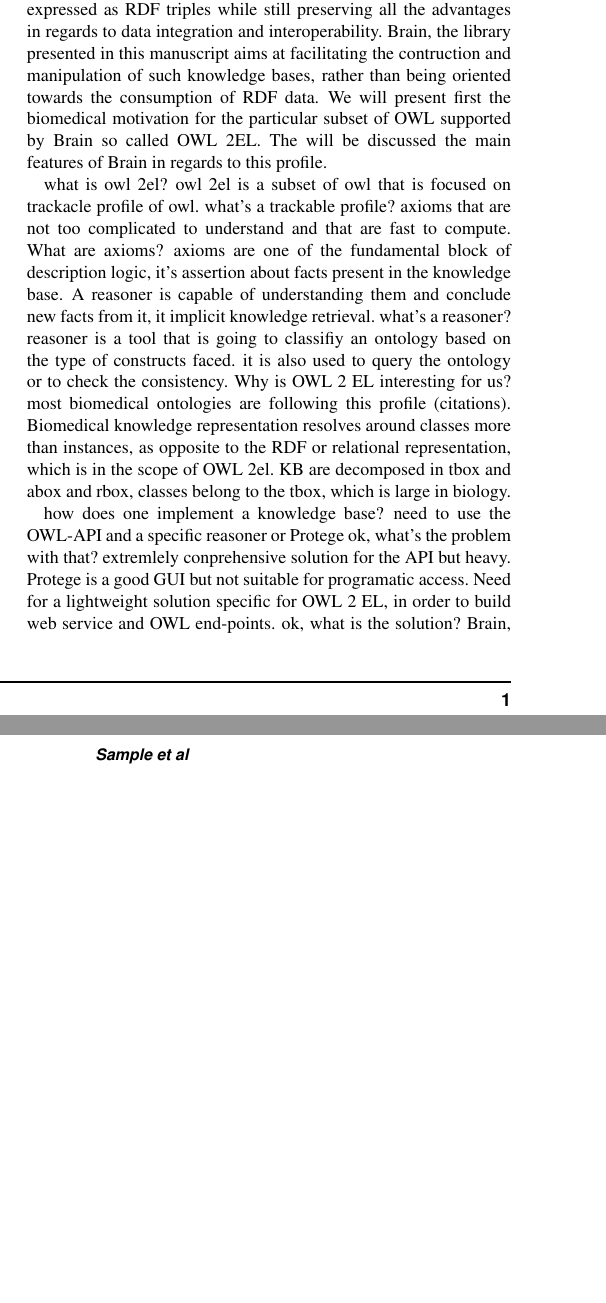
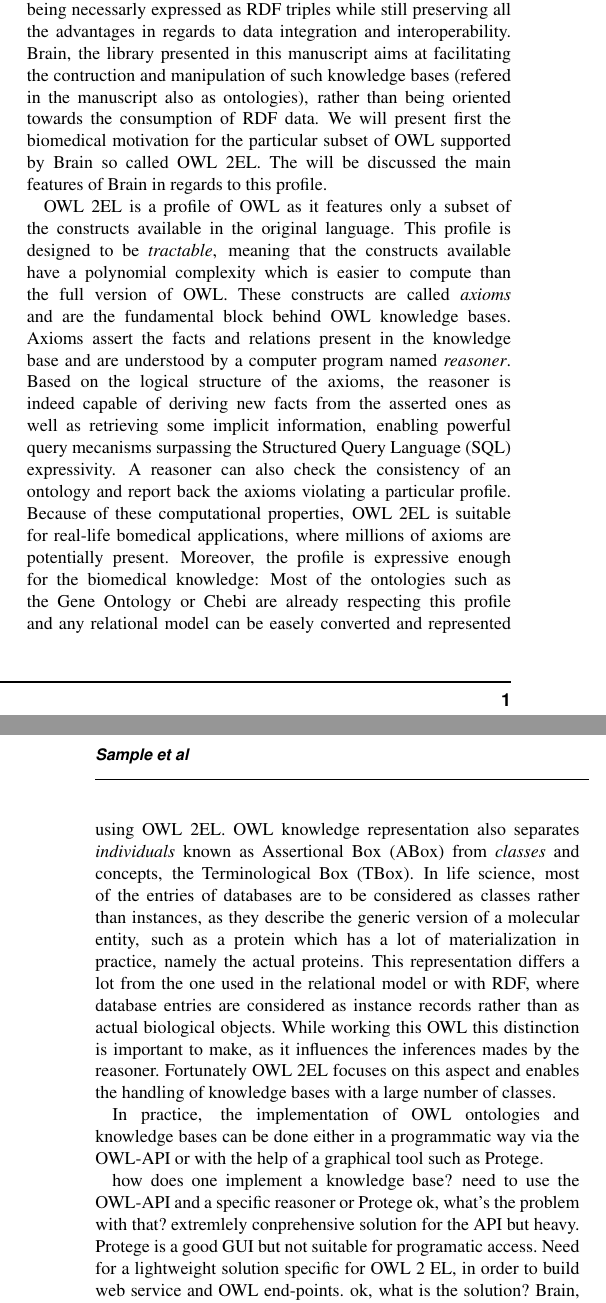
Before and after one commit to loopasam/Brain, a LaTeX paper (document.tex): two parts of the columns of pages 1 and 2 of 2, joined at a grey line, cut so that both start at the same text, the shorter picture padded with empty space. Compiled offline with pdfLaTeX.

Commit message:
explication OWL 2EL faite
Signed-off-by: loopasam <samuel.croset@gmail.com>

```diff
--- a/document.tex
+++ b/document.tex
@@ -59,27 +59,34 @@ is used to capture the knowledge of a domain of interest in the form of a struct
 interesting from the point of view of life science, as a lot of ontologies and classification have been devellopped since the origin of
 the discipline. OWL is often expressed in combination with RDF data in order to reveal the underlying schema, but
 it can also be used as such as an implemetation of a part of description logic.
-Knowledge bases can therefore be built without being necessarly expressed as RDF triples while still preserving all the advantages in regards
-to data integration and interoperability.
+Knowledge bases and ontologies can therefore be built without being necessarly expressed as RDF triples while still preserving all the
+advantages in regards to data integration and interoperability.
 Brain, the library presented in this manuscript aims at facilitating the contruction and manipulation of
-such knowledge bases, rather than being oriented towards the consumption of RDF data. We will present first the biomedical motivation for
-the particular subset of OWL supported by Brain so called OWL 2EL. The will be discussed the main features of Brain in regards to this profile.
+such knowledge bases (refered in the manuscript also as ontologies), rather than being oriented towards the consumption of RDF data.
+We will present first the biomedical motivation for the particular subset of OWL supported by Brain so called OWL 2EL.
+The will be discussed the main features of Brain in regards to this profile.
 
-what is owl 2el?
-owl 2el is a subset of owl that is focused on trackacle profile of owl.
-what's a trackable profile?
-axioms that are not too complicated to understand and that are fast to compute.
-What are axioms?
-axioms are one of the fundamental block of description logic, it's assertion about facts present in the knowledge base. A reasoner
-is capable of understanding them and conclude new facts from it, it implicit knowledge retrieval.
-what's a reasoner?
-reasoner is a tool that is going to classifiy an ontology based on the type of constructs faced. it is also used to query the ontology or to
-check the consistency.
-Why is OWL 2 EL interesting for us?
-most biomedical ontologies are following this profile (citations).
-Biomedical knowledge representation resolves around classes more than instances, as opposite to the RDF or relational representation,
-which is in the scope of OWL 2el.
-KB are decomposed in tbox and abox and rbox, classes belong to the tbox, which is large in biology.
+OWL 2EL is a profile of OWL as it features only a subset of the constructs available in the original language. This profile is
+designed to be \emph{tractable}, meaning that the constructs available have a polynomial complexity which is easier to compute than the full
+version of OWL. These constructs are called \emph{axioms} and are the fundamental block behind OWL knowledge bases.
+Axioms assert the facts and relations present in the knowledge base and are understood by a computer program named \emph{reasoner}.
+Based on the logical structure of the axioms, the reasoner is indeed capable of deriving new facts from the asserted ones as well as retrieving
+some implicit information, enabling powerful query mecanisms surpassing the Structured Query Language (SQL) expressivity.
+A reasoner can also check the consistency of an ontology and report back the axioms violating a particular profile. Because of
+these computational properties, OWL 2EL is suitable for real-life bomedical applications, where millions of axioms are potentially present.
+Moreover, the profile is expressive enough for the biomedical knowledge: Most of the ontologies such as the Gene Ontology or Chebi
+are already respecting this profile and any relational model can be easely converted and represented using OWL 2EL. OWL knowledge representation
+also separates \emph{individuals} known as Assertional Box (ABox) from \emph{classes} and concepts, the Terminological Box (TBox). In life
+science, most of the entries of databases are to be considered as classes rather than instances, as they describe the generic version of
+a molecular entity, such as a protein which has a lot of materialization in practice, namely the actual proteins.
+This representation differs a lot from the one used in the relational model or with RDF, where database entries are considered as instance
+records rather than as actual biological objects.
+While working this OWL this distinction is important to make, as it influences the inferences mades by the reasoner. Fortunately OWL 2EL focuses
+on this aspect and enables the handling of knowledge bases with a large number of classes.
+
+In practice, the implementation of OWL ontologies and knowledge bases can be done either in a programmatic way via the OWL-API or with the
+help of a graphical tool such as Protege.
+
 
 how does one implement a knowledge base?
 need to use the OWL-API and a specific reasoner or Protege
```
Also changed, not shown: document.pdf, 3 other files.
